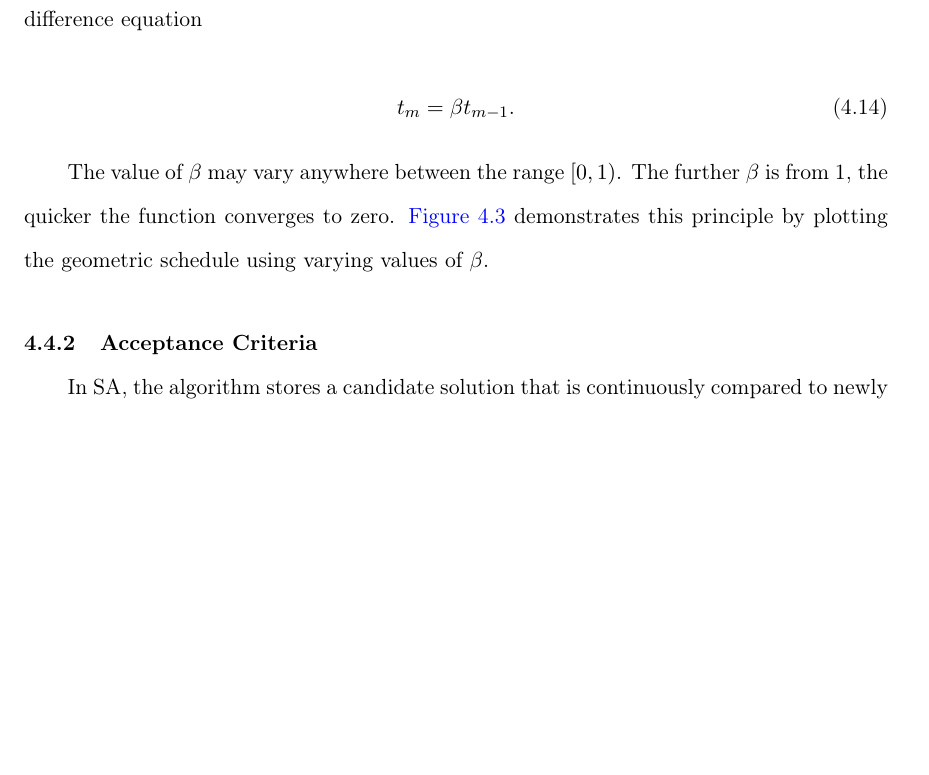
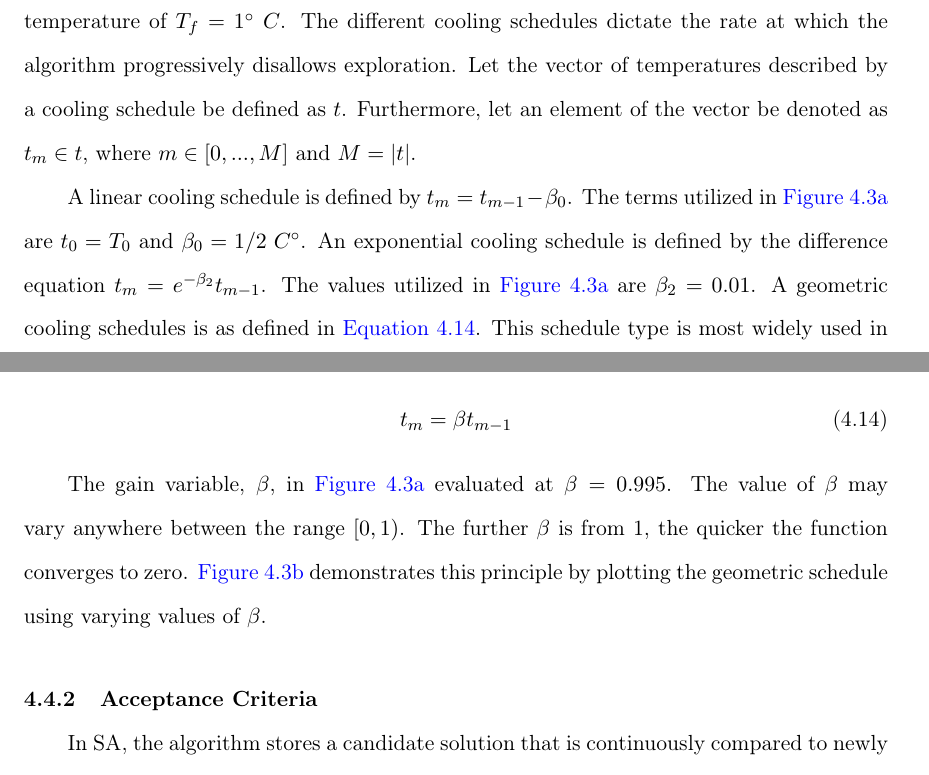
Before and after one commit to alexb7711/master-thesis, a LaTeX thesis (main.tex): part of page 55 of 90 before the commit and two parts of pages 55 and 56 of 90 after it, the two joined at a grey line, cut at the place of the change, the shorter picture padded with empty space. Compiled offline with pdfLaTeX.

Commit message:
Add old cooling equasiton section back in

```diff
--- a/main.tex
+++ b/main.tex
@@ -1695,20 +1695,25 @@ The temperature function models a ``rate of cooling'' for the SA process. Initia
 encourages exploration. As the process begins to ``cools down'' (in accordance to the cooling schedule), it begins to
 encourage local exploitation of the solution (rather than exploration)
 \cite{rutenbar-1989-simul-anneal-algor,henderson-1989-theor-pract}. There are three common basic types of cooling
-equations: linear, geometric, and exponential. Geometric cooling schedules are most widely used in practice
-\cite{keller-2019-multi-objec}. As such, it will also be employed by this work. It is defined by the difference
-equation
+equations: linear, geometric, and exponential. Each schedule type is depicted in \ref{fig:cool}
+\cite{keller-2019-multi-objec}. Every plot begins with an initial temperature of \(T_0 = 500^\circ\; C\) and a final
+temperature of \(T_f = 1^\circ\; C\). The different cooling schedules dictate the rate at which the algorithm progressively
+disallows exploration. Let the vector of temperatures described by a cooling schedule be defined as \(t\). Furthermore,
+let an element of the vector be denoted as \(t_m \in t\), where \(m \in [0,...,M]\) and \(M = \lvert t \rvert\).
+
+A linear cooling schedule is defined by \(t_m = t_{m-1} - \beta_0\). The terms utilized in \ref{fig:cool} are \(t_0 = \Tau_0\)
+and \(\beta_0 = 1/2\; C^\circ\). An exponential cooling schedule is defined by the difference equation \(t_m = e^{-\beta_2}t_{m-1}\).
+The values utilized in \ref{fig:cool} are \(\beta_2 = 0.01\). A geometric cooling schedules is as defined in \ref{eq:cool}. This
+schedule type is most widely used in practice \cite{keller-2019-multi-objec}. As such, it will also be employed by this
+work.
 
 \begin{equation}
 \label{eq:cool}
-t_m = \beta t_{m-1}\text{.}
-\end{equation}
-
-The value of \(\beta\) may vary anywhere between the range \([0,1)\). The further \(\beta\) is from 1, the quicker the function
-converges to zero. \ref{fig:geometric} demonstrates this principle by plotting the geometric schedule using varying
-values of \(\beta\).
+t_m = \beta t_{m-1}
+\end{equation}
+
+The gain variable, \(\beta\), in \ref{fig:cool} evaluated at \(\beta = 0.995\). The value of \(\beta\) may vary anywhere between the range
+\([0,1)\). The further \(\beta\) is from 1, the quicker the function converges to zero. \ref{fig:geometric} demonstrates this
+principle by plotting the geometric schedule using varying values of \(\beta\).
 
 \begin{figure}[t!]
-  \centering \includegraphics[width=0.6\textwidth]{img/geometric.png}
-  \caption{Geometric cooling schedule utilizing various value of $\beta$.}
-  \label{fig:geometric}
```
Also changed, not shown: main.tex (23 more changed lines), 1 other file.
